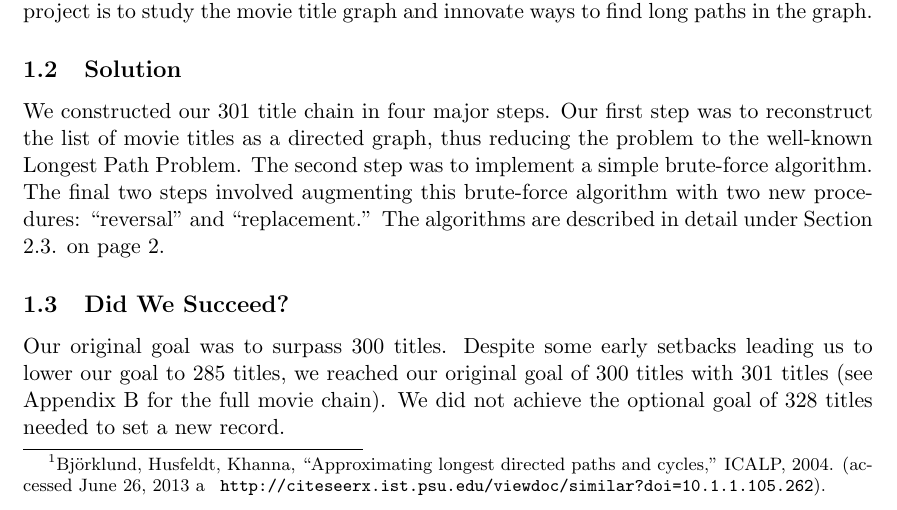
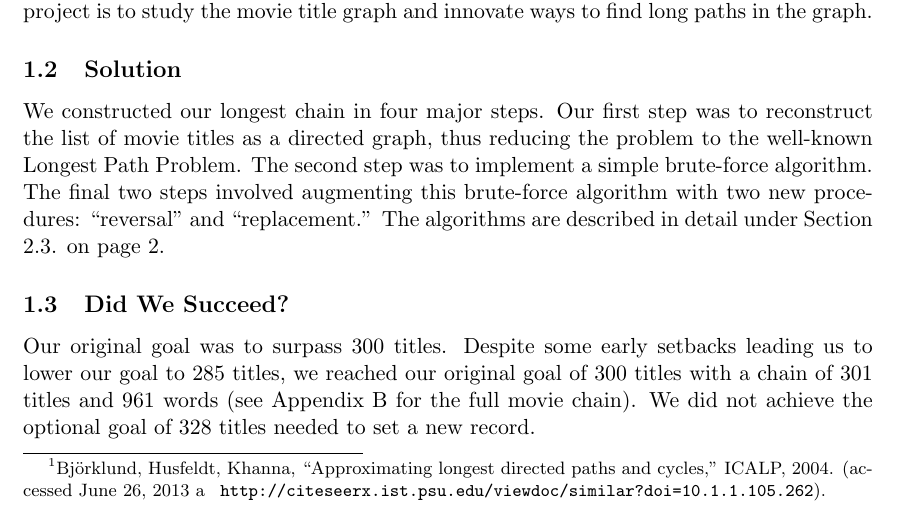
Before and after one commit to sss1/15221Proj, a LaTeX document (final/writ/writ.tex): part of page 2 of 10, cut so that both start at the same text. Compiled offline with pdfLaTeX.

Commit message:
Made some minor revisions to final report.

```diff
--- a/final/writ/writ.tex
+++ b/final/writ/writ.tex
@@ -73,7 +73,7 @@ http://citeseerx.ist.psu.edu/viewdoc/similar?doi=10.1.1.105.262}).}
 Thus, our project is to study the movie title graph and innovate ways to find
 long paths in the graph.
 \subsection{Solution}
-We constructed our 301 title chain in four major steps. Our first step was to
+We constructed our longest chain in four major steps. Our first step was to
 reconstruct the list of movie titles as a directed graph, thus reducing the
 problem to the well-known Longest Path Problem. The second step was to
 implement a simple brute-force algorithm. The final two steps involved
@@ -84,8 +84,8 @@ page 2.
 \subsection{Did We Succeed?}
 Our original goal was to surpass 300 titles. Despite some early setbacks
 leading us to lower our goal to 285 titles, we reached our original goal of 300
-titles with 301 titles (see Appendix B for the full movie chain). We did not
-achieve the optional goal of 328 titles needed to set a new record.
+titles with a chain of 301 titles and 961 words (see Appendix B for the full movie chain).
+We did not achieve the optional goal of 328 titles needed to set a new record.
 
 \section{Approach}
 
```
Also changed, not shown: final/writ/writ.pdf.
